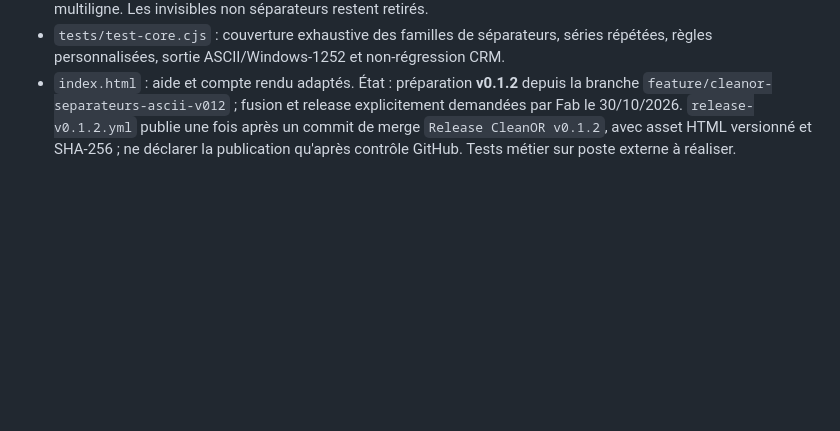
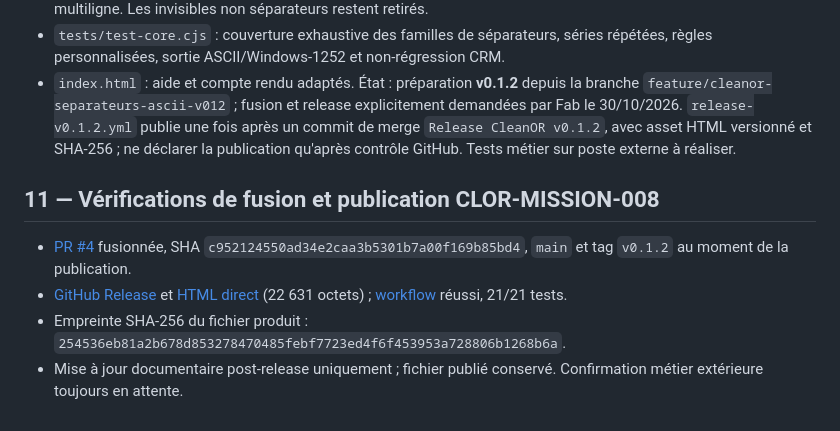
Before and after one commit to greenpower2669/CleanOR, a Markdown page: brainmap.md, the part around the change. Drawn GitHub-style; blank space fills up the shorter version.

Commit message:
docs: tracer la fusion et la publication vérifiées de CleanOR v0.1.2

```diff
--- a/brainmap.md
+++ b/brainmap.md
@@ -115,3 +115,10 @@ Dans index.html, le bloc CORE_START/CORE_END est autonome et exposé à globalTh
 - Faire cette normalisation après les `p.rules` personnalisées, avant la boucle d'encodage ; préserver le profil `crm` multiligne. Les invisibles non séparateurs restent retirés.
 - `tests/test-core.cjs` : couverture exhaustive des familles de séparateurs, séries répétées, règles personnalisées, sortie ASCII/Windows-1252 et non-régression CRM.
 - `index.html` : aide et compte rendu adaptés. État : préparation **v0.1.2** depuis la branche `feature/cleanor-separateurs-ascii-v012` ; fusion et release explicitement demandées par Fab le 30/10/2026. `release-v0.1.2.yml` publie une fois après un commit de merge `Release CleanOR v0.1.2`, avec asset HTML versionné et SHA-256 ; ne déclarer la publication qu'après contrôle GitHub. Tests métier sur poste externe à réaliser.
+
+
+## 11 — Vérifications de fusion et publication CLOR-MISSION-008
+- [PR #4](https://github.com/greenpower2669/CleanOR/pull/4) fusionnée, SHA `c952124550ad34e2caa3b5301b7a00f169b85bd4`, `main` et tag `v0.1.2` au moment de la publication.
+- [GitHub Release](https://github.com/greenpower2669/CleanOR/releases/tag/v0.1.2) et [HTML direct](https://github.com/greenpower2669/CleanOR/releases/download/v0.1.2/CleanOR-v0.1.2.html) (22 631 octets) ; [workflow](https://github.com/greenpower2669/CleanOR/actions/runs/41030253202) réussi, 21/21 tests.
+- Empreinte SHA-256 du fichier produit : `254536eb81a2b678d853278470485febf7723ed4f6f453953a728806b1268b6a`.
+- Mise à jour documentaire post-release uniquement ; fichier publié conservé. Confirmation métier extérieure toujours en attente.
```
